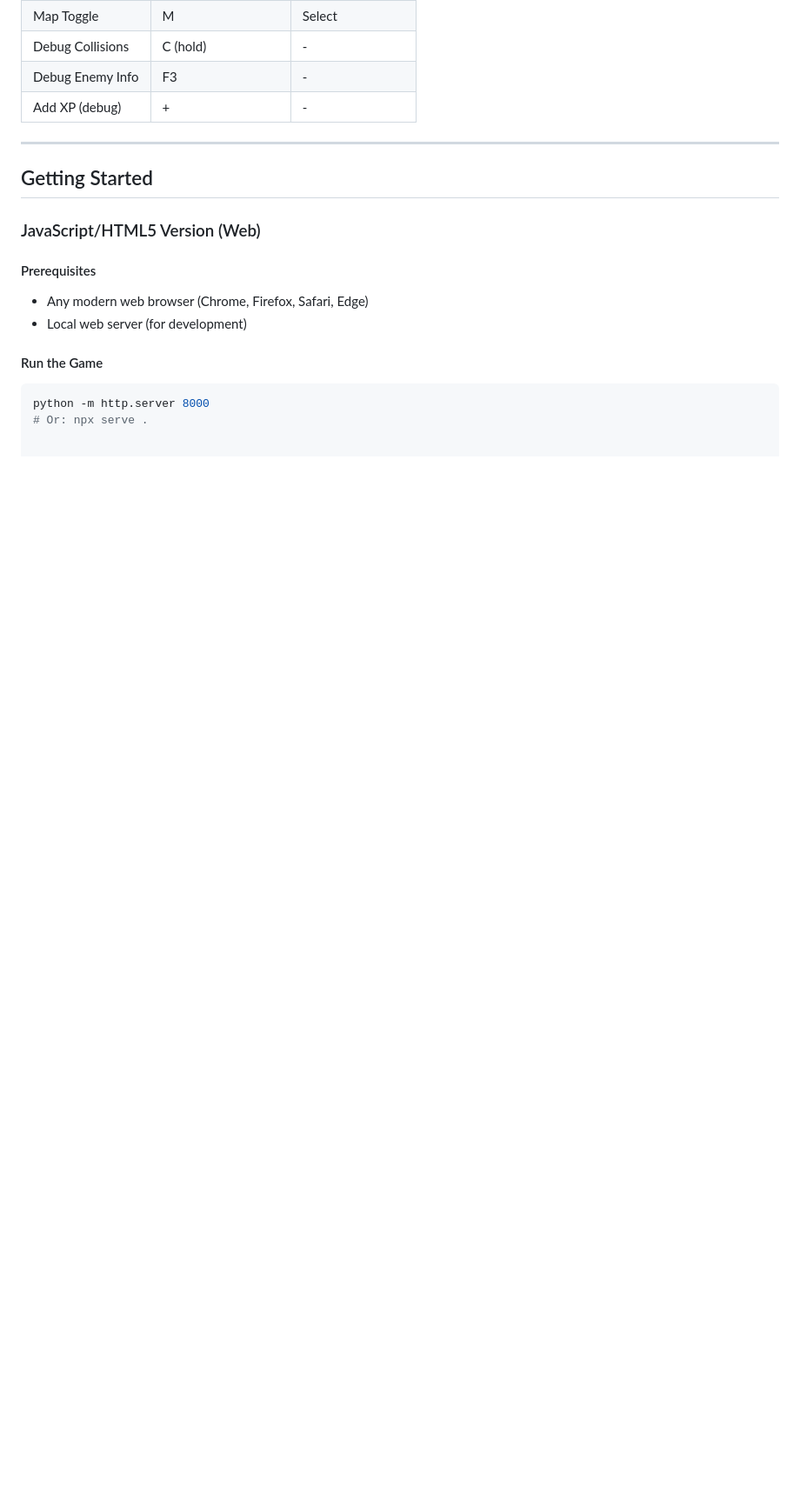
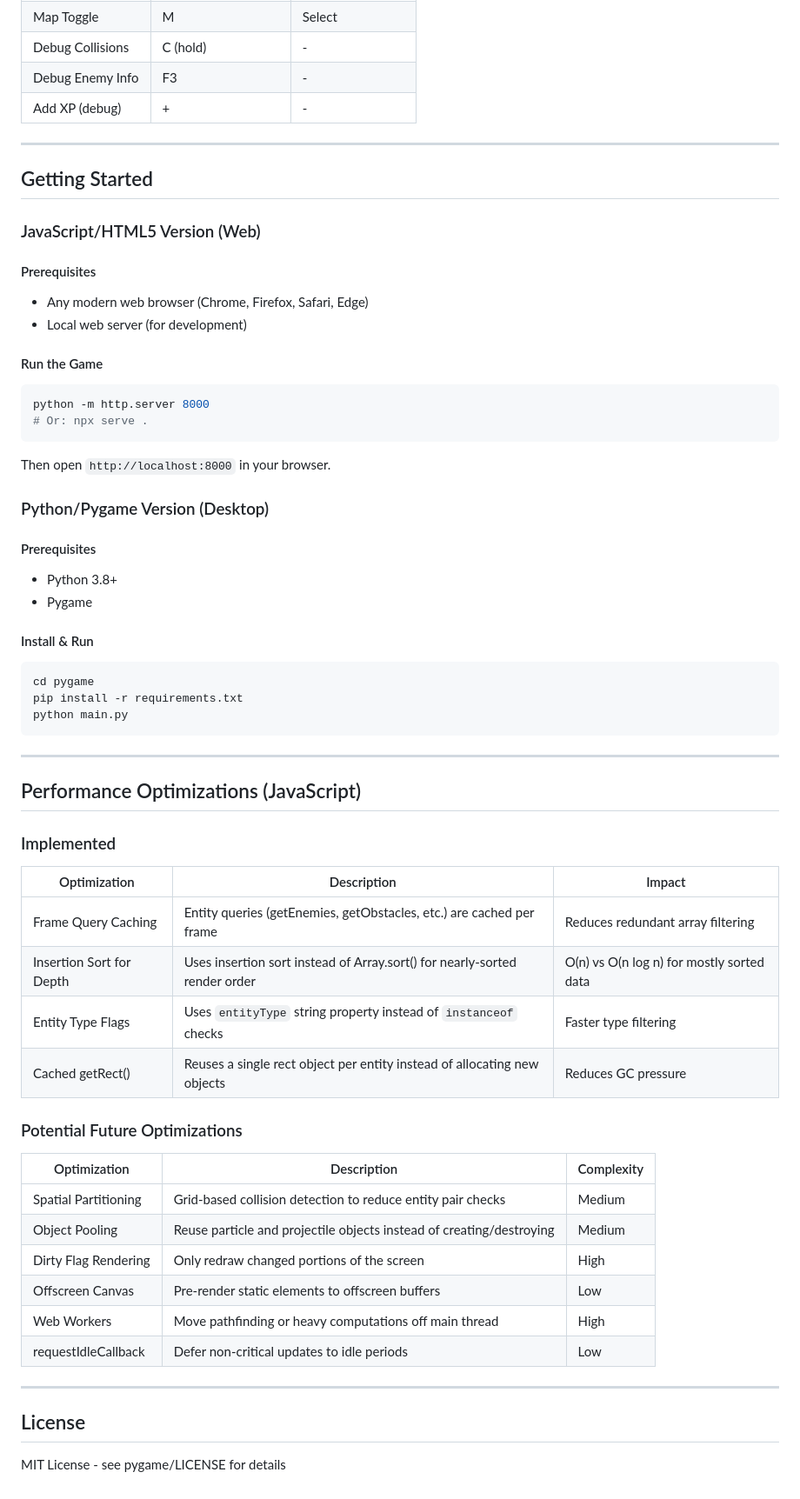
Before and after one commit to chris-redfield/game-learning, a Markdown page: README.md, the part around the change. Shown at 87% size. GitHub-like rendering; blank space fills up the shorter version.

````diff
--- a/README.md
+++ b/README.md
@@ -104,3 +104,49 @@ A 2D action-adventure game with procedural world generation, RPG-inspired charac
 ```bash
 python -m http.server 8000
 # Or: npx serve .
+```
+
+Then open `http://localhost:8000` in your browser.
+
+### Python/Pygame Version (Desktop)
+
+#### Prerequisites
+- Python 3.8+
+- Pygame
+
+#### Install & Run
+```bash
+cd pygame
+pip install -r requirements.txt
+python main.py
+```
+
+---
+
+## Performance Optimizations (JavaScript)
+
+### Implemented
+
+| Optimization | Description | Impact |
+|--------------|-------------|--------|
+| Frame Query Caching | Entity queries (getEnemies, getObstacles, etc.) are cached per frame | Reduces redundant array filtering |
+| Insertion Sort for Depth | Uses insertion sort instead of Array.sort() for nearly-sorted render order | O(n) vs O(n log n) for mostly sorted data |
+| Entity Type Flags | Uses `entityType` string property instead of `instanceof` checks | Faster type filtering |
+| Cached getRect() | Reuses a single rect object per entity instead of allocating new objects | Reduces GC pressure |
+
+### Potential Future Optimizations
+
+| Optimization | Description | Complexity |
+|--------------|-------------|------------|
+| Spatial Partitioning | Grid-based collision detection to reduce entity pair checks | Medium |
+| Object Pooling | Reuse particle and projectile objects instead of creating/destroying | Medium |
+| Dirty Flag Rendering | Only redraw changed portions of the screen | High |
+| Offscreen Canvas | Pre-render static elements to offscreen buffers | Low |
+| Web Workers | Move pathfinding or heavy computations off main thread | High |
+| requestIdleCallback | Defer non-critical updates to idle periods | Low |
+
+---
+
+## License
+
+MIT License - see pygame/LICENSE for details
````
